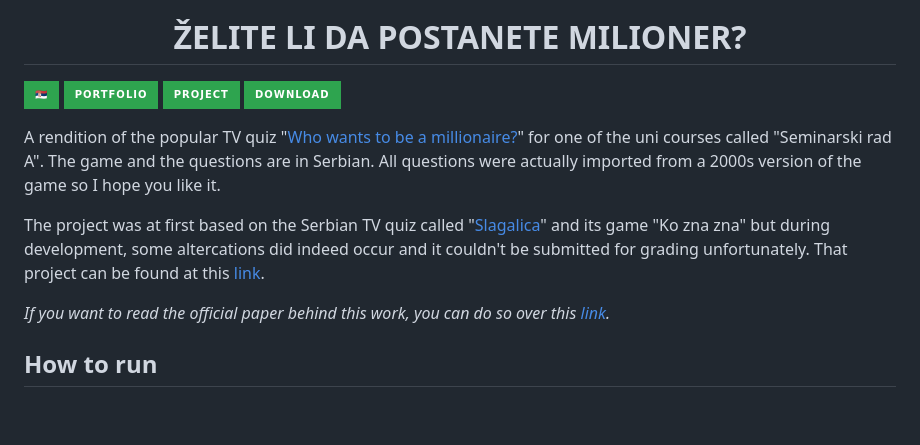
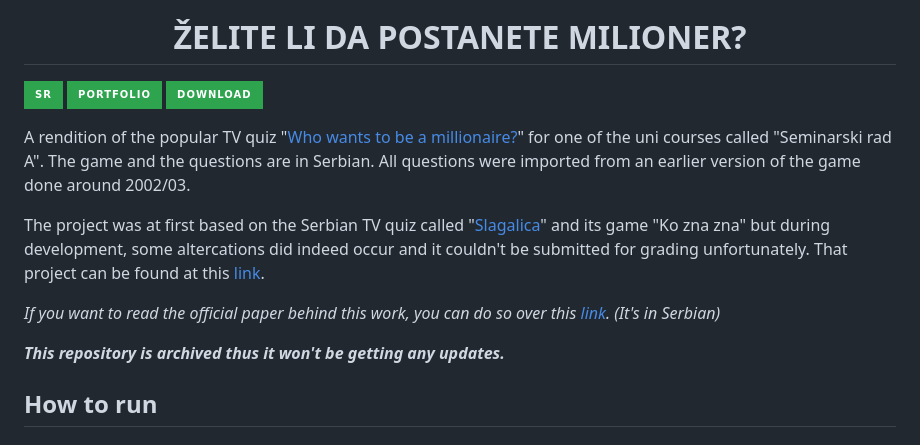
Before and after one commit to matijakljajic/milionerpy, a Markdown page: README.md, the part around one of its changes. Rendered like a GitHub page; badges without logos; blank space fills up the shorter version.

```diff
--- a/README.md
+++ b/README.md
@@ -3,14 +3,15 @@
   <h1 align="center" style="margin: 0 auto 0 auto;">ŽELITE LI DA POSTANETE MILIONER?</h1>
   </p>
 
-[![🇷🇸](https://img.shields.io/badge/🇷🇸-2ea44f?style=for-the-badge)](https://github.com/matijakljajic/milionerpy/blob/main/README.sr.md) [![portfolio](https://img.shields.io/badge/portfolio-2ea44f?style=for-the-badge)](https://matijakljajic.github.io/) [![project](https://img.shields.io/badge/project-2ea44f?style=for-the-badge)](https://matijakljajic.github.io/milionerpy/) [![Download](https://img.shields.io/badge/Download-2ea44f?style=for-the-badge)](https://github.com/matijakljajic/milionerpy/releases/download/2023.01.23/Milioner20230123.exe)
+[![SR](https://img.shields.io/badge/SR-2ea44f?style=for-the-badge)](https://github.com/matijakljajic/milionerpy/blob/main/README.sr.md) [![portfolio](https://img.shields.io/badge/portfolio-2ea44f?style=for-the-badge)](https://matijakljajic.github.io/) [![Download](https://img.shields.io/badge/Download-2ea44f?style=for-the-badge)](https://github.com/matijakljajic/milionerpy/releases/download/2023.01.23/Milioner20230123.exe)
 
-A rendition of the popular TV quiz "[Who wants to be a millionaire?](https://en.wikipedia.org/wiki/Who_Wants_to_Be_a_Millionaire%3F)" for one of the uni courses called "Seminarski rad A". The game and the questions are in Serbian. All questions were actually imported from a 2000s version of the game so I hope you like it.
+A rendition of the popular TV quiz "[Who wants to be a millionaire?](https://en.wikipedia.org/wiki/Who_Wants_to_Be_a_Millionaire%3F)" for one of the uni courses called "Seminarski rad A". The game and the questions are in Serbian. All questions were imported from an earlier version of the game done around 2002/03.
 
 The project was at first based on the Serbian TV quiz called "[Slagalica](https://en.wikipedia.org/wiki/TV_Slagalica)" and its game "Ko zna zna" but during development, some altercations did indeed occur and it couldn't be submitted for grading unfortunately. That project can be found at this [link](https://github.com/matijakljajic/koznaznarevamp).
 
-*If you want to read the official paper behind this work, you can do so over this [link](https://raw.githubusercontent.com/matijakljajic/milionerpy/main/Skript%20jezici%20-%20Seminarski%20rad%20A.pdf).*
+*If you want to read the official paper behind this work, you can do so over this [link](https://raw.githubusercontent.com/matijakljajic/milionerpy/main/Skript%20jezici%20-%20Seminarski%20rad%20A.pdf). (It's in Serbian)*
 
+***This repository is archived thus it won't be getting any updates.***
 
 ## How to run
 
```
Also changed, not shown: other parts of README.md (+7 -1 lines), README.sr.md (+10 -3 lines).
